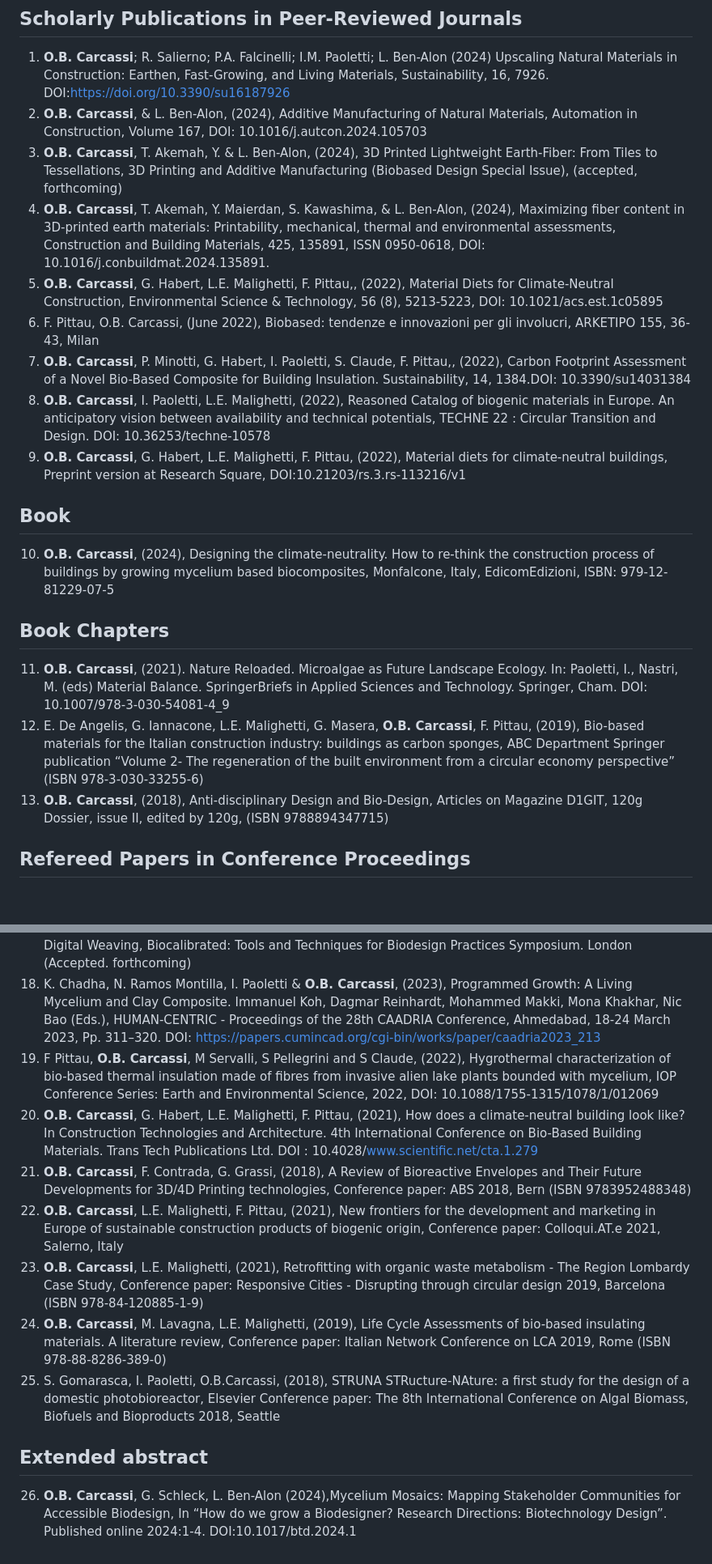
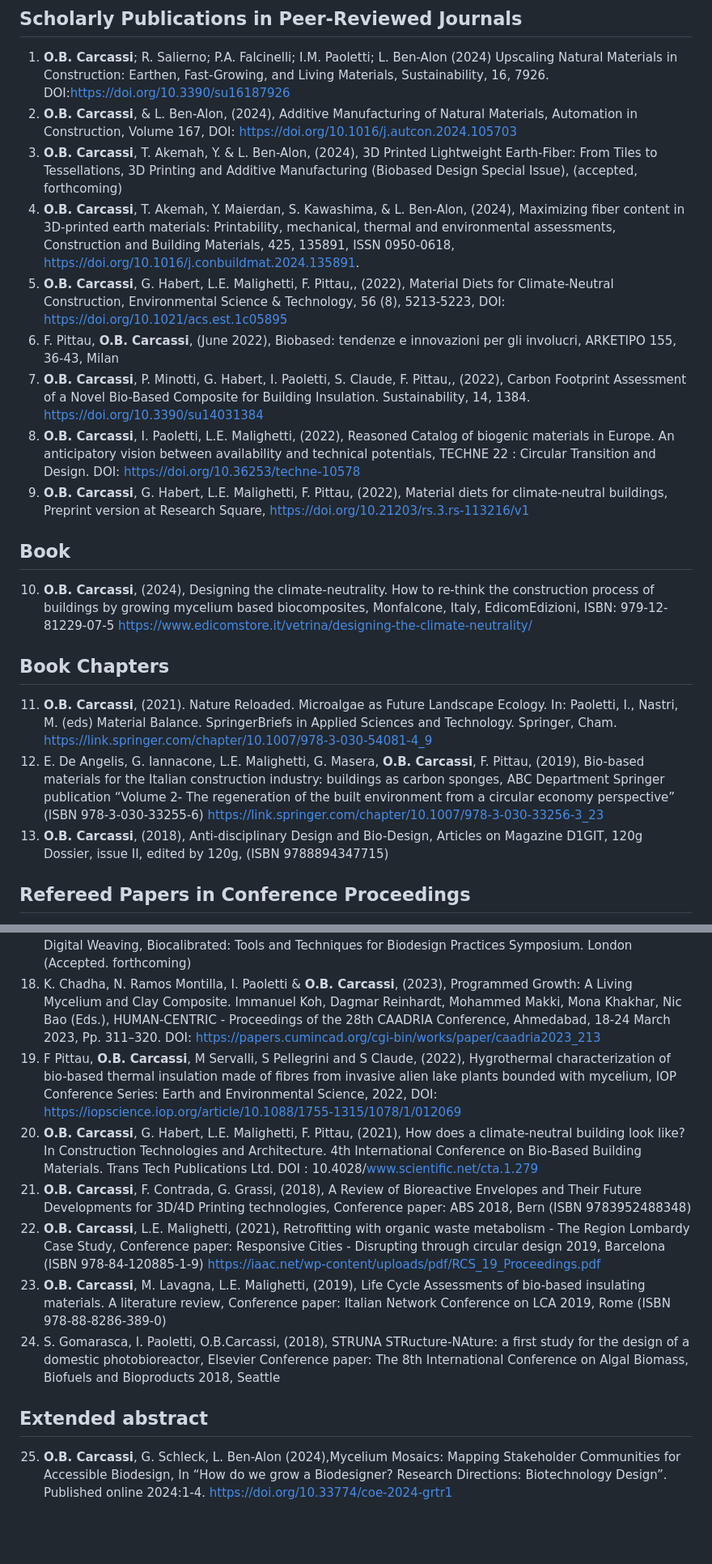
Before and after one commit to mitoni/obcarcassi, a Markdown page: src/pages/publications.md, 2 parts joined by grey strips. Shown at 81% size. Rendered like a GitHub page; blank space fills up the shorter version.

Commit message:
add link instead of doi in the publication page

```diff
--- a/src/pages/publications.md
+++ b/src/pages/publications.md
@@ -3,33 +3,33 @@ layout: ../layouts/BasicMarkdownLayout.astro
 ---
 ## Scholarly Publications in Peer-Reviewed Journals
 1.	**O.B. Carcassi**; R. Salierno; P.A. Falcinelli; I.M. Paoletti; L. Ben-Alon (2024) Upscaling Natural Materials in Construction: Earthen, Fast-Growing, and Living Materials, Sustainability, 16, 7926. DOI:https://doi.org/10.3390/su16187926
-2.	**O.B. Carcassi**, & L. Ben-Alon, (2024), Additive Manufacturing of Natural Materials, Automation in Construction, Volume 167, DOI: 10.1016/j.autcon.2024.105703
+2.	**O.B. Carcassi**, & L. Ben-Alon, (2024), Additive Manufacturing of Natural Materials, Automation in Construction, Volume 167, DOI: https://doi.org/10.1016/j.autcon.2024.105703
 3.	**O.B. Carcassi**, T. Akemah, Y. & L. Ben-Alon, (2024), 3D Printed Lightweight Earth-Fiber: From Tiles to Tessellations, 3D Printing and Additive Manufacturing (Biobased Design Special Issue), (accepted, forthcoming)
-4.	**O.B. Carcassi**, T. Akemah, Y. Maierdan, S. Kawashima, & L. Ben-Alon, (2024), Maximizing fiber content in 3D-printed earth materials: Printability, mechanical, thermal and environmental assessments,  Construction and Building Materials, 425, 135891, ISSN 0950-0618, DOI: 10.1016/j.conbuildmat.2024.135891.
-5.	**O.B. Carcassi**, G. Habert, L.E. Malighetti, F. Pittau,, (2022), Material Diets for Climate-Neutral Construction, Environmental Science & Technology, 56 (8), 5213-5223, DOI: 10.1021/acs.est.1c05895
-6.	F. Pittau, O.B. Carcassi, (June 2022), Biobased: tendenze e innovazioni per gli involucri, ARKETIPO 155, 36-43, Milan
-7.	**O.B. Carcassi**, P. Minotti, G. Habert, I. Paoletti, S. Claude, F. Pittau,, (2022), Carbon Footprint Assessment of a Novel Bio-Based Composite for Building Insulation. Sustainability, 14, 1384.DOI: 10.3390/su14031384
-8.	**O.B. Carcassi**, I. Paoletti, L.E. Malighetti, (2022), Reasoned Catalog of biogenic materials in Europe. An anticipatory vision between availability and technical potentials, TECHNE 22 : Circular Transition and Design. DOI: 10.36253/techne-10578
-9.	**O.B. Carcassi**, G. Habert, L.E. Malighetti, F. Pittau, (2022), Material diets for climate-neutral buildings, Preprint version at Research Square, DOI:10.21203/rs.3.rs-113216/v1
+4.	**O.B. Carcassi**, T. Akemah, Y. Maierdan, S. Kawashima, & L. Ben-Alon, (2024), Maximizing fiber content in 3D-printed earth materials: Printability, mechanical, thermal and environmental assessments,  Construction and Building Materials, 425, 135891, ISSN 0950-0618, https://doi.org/10.1016/j.conbuildmat.2024.135891.
+5.	**O.B. Carcassi**, G. Habert, L.E. Malighetti, F. Pittau,, (2022), Material Diets for Climate-Neutral Construction, Environmental Science & Technology, 56 (8), 5213-5223, DOI: https://doi.org/10.1021/acs.est.1c05895
+6.	F. Pittau, **O.B. Carcassi**, (June 2022), Biobased: tendenze e innovazioni per gli involucri, ARKETIPO 155, 36-43, Milan
+7.	**O.B. Carcassi**, P. Minotti, G. Habert, I. Paoletti, S. Claude, F. Pittau,, (2022), Carbon Footprint Assessment of a Novel Bio-Based Composite for Building Insulation. Sustainability, 14, 1384. https://doi.org/10.3390/su14031384
+8.	**O.B. Carcassi**, I. Paoletti, L.E. Malighetti, (2022), Reasoned Catalog of biogenic materials in Europe. An anticipatory vision between availability and technical potentials, TECHNE 22 : Circular Transition and Design. DOI: https://doi.org/10.36253/techne-10578
+9.	**O.B. Carcassi**, G. Habert, L.E. Malighetti, F. Pittau, (2022), Material diets for climate-neutral buildings, Preprint version at Research Square, https://doi.org/10.21203/rs.3.rs-113216/v1
 
 ## Book
-10. **O.B. Carcassi**, (2024), Designing the climate-neutrality. How to re-think the construction process of buildings by growing mycelium based biocomposites, Monfalcone, Italy, EdicomEdizioni, ISBN: 979-12-81229-07-5
+10. **O.B. Carcassi**, (2024), Designing the climate-neutrality. How to re-think the construction process of buildings by growing mycelium based biocomposites, Monfalcone, Italy, EdicomEdizioni, ISBN: 979-12-81229-07-5 https://www.edicomstore.it/vetrina/designing-the-climate-neutrality/
 ## Book Chapters
-11.	**O.B. Carcassi**, (2021). Nature Reloaded. Microalgae as Future Landscape Ecology. In: Paoletti, I., Nastri, M. (eds) Material Balance. SpringerBriefs in Applied Sciences and Technology. Springer, Cham. DOI: 10.1007/978-3-030-54081-4_9
-12.	E. De Angelis, G. Iannacone, L.E. Malighetti, G. Masera, **O.B. Carcassi**, F. Pittau, (2019), Bio-based materials for the Italian construction industry: buildings as carbon sponges, ABC Department Springer publication “Volume 2- The regeneration of the built environment from a circular economy perspective” (ISBN 978-3-030-33255-6)
+11.	**O.B. Carcassi**, (2021). Nature Reloaded. Microalgae as Future Landscape Ecology. In: Paoletti, I., Nastri, M. (eds) Material Balance. SpringerBriefs in Applied Sciences and Technology. Springer, Cham. https://link.springer.com/chapter/10.1007/978-3-030-54081-4_9
+12.	E. De Angelis, G. Iannacone, L.E. Malighetti, G. Masera, **O.B. Carcassi**, F. Pittau, (2019), Bio-based materials for the Italian construction industry: buildings as carbon sponges, ABC Department Springer publication “Volume 2- The regeneration of the built environment from a circular economy perspective” (ISBN 978-3-030-33255-6) https://link.springer.com/chapter/10.1007/978-3-030-33256-3_23
 13.	**O.B. Carcassi**, (2018), Anti-disciplinary Design and Bio-Design, Articles on Magazine D1GIT, 120g Dossier, issue II, edited by 120g, (ISBN 9788894347715)
+
 ## Refereed Papers in Conference Proceedings
 14. **O.B. Carcassi**, Y. Maierdan, S. Kawashima, & L. Ben-Alon, (2024), Recyclability of Earth-Fiber Materials for 3D Printing, Proceedings of the IASS 2024 Symposium Redefining the Art of Structural Design August 26-30, 2024, Zurich Switzerland, DOI: https://app.iass2024.org/files/IASS_2024_Paper_614.pdf
 15.	E.J. Shin, **O.B. Carcassi**, Y. Maierdan, S. Kawashima, & L. Ben-Alon, (2024), Developing 3D-printed Natural Fiber-Rich Earth Materials in Construction, Second RILEM International Conference on Earthen Construction, DOI: 10.1007/978-3-031-62690-6_4
 16.	**O.B. Carcassi**, M.-H. Zowqi, Y. Maierdan, S. Kawashima, & L. Ben-Alon, (2024), 3D-Printed Light Straw Clay: Optimizing Printing Paths, PROCEEDINGS of 19th International Conference on Non-Conventional Materials and Technologies IC-NOCMAT 2023, 667–673. João Pessoa(PB) UFPB / IFPB, 2023. Available in: https//www.even3.com.br/anais/international-conference-on-non-conventional-construction-materials-and-technologies-311551/663773-3D-PRINTED-LIGHT-STRAW-CLAY--OPTIMIZING-PRINTING-PATHS.
 17.	K.V.Perez , **O.B. Carcassi**, L. Ben-Alon, (2024), Traditional Textile Integrity and Avenues for Bio-Based Digital Weaving, Biocalibrated: Tools and Techniques for Biodesign Practices Symposium. London (Accepted. forthcoming)
 18.	K. Chadha, N. Ramos Montilla, I. Paoletti & **O.B. Carcassi**, (2023), Programmed Growth: A Living Mycelium and Clay Composite. Immanuel Koh, Dagmar Reinhardt, Mohammed Makki, Mona Khakhar, Nic Bao (Eds.), HUMAN-CENTRIC - Proceedings of the 28th CAADRIA Conference, Ahmedabad, 18-24 March 2023, Pp. 311–320. DOI: https://papers.cumincad.org/cgi-bin/works/paper/caadria2023_213
-19.	F Pittau, **O.B. Carcassi**, M Servalli, S Pellegrini and S Claude, (2022), Hygrothermal characterization of bio-based thermal insulation made of fibres from invasive alien lake plants bounded with mycelium, IOP Conference Series: Earth and Environmental Science, 2022, DOI: 10.1088/1755-1315/1078/1/012069
+19.	F Pittau, **O.B. Carcassi**, M Servalli, S Pellegrini and S Claude, (2022), Hygrothermal characterization of bio-based thermal insulation made of fibres from invasive alien lake plants bounded with mycelium, IOP Conference Series: Earth and Environmental Science, 2022, DOI: https://iopscience.iop.org/article/10.1088/1755-1315/1078/1/012069
 20.	**O.B. Carcassi**, G. Habert, L.E. Malighetti, F. Pittau, (2021), How does a climate-neutral building look like?  In Construction Technologies and Architecture. 4th International Conference on Bio-Based Building Materials. Trans Tech Publications Ltd. DOI : 10.4028/www.scientific.net/cta.1.279
 21.	**O.B. Carcassi**, F. Contrada, G. Grassi, (2018), A Review of Bioreactive Envelopes and Their Future Developments for 3D/4D Printing technologies, Conference paper: ABS 2018, Bern (ISBN 9783952488348)
-22.	**O.B. Carcassi**, L.E. Malighetti, F. Pittau, (2021), New frontiers for the development and marketing in Europe of sustainable construction products of biogenic origin, Conference paper: Colloqui.AT.e 2021, Salerno, Italy
-23.	**O.B. Carcassi**, L.E. Malighetti, (2021), Retrofitting with organic waste metabolism - The Region Lombardy Case Study, Conference paper: Responsive Cities - Disrupting through circular design 2019, Barcelona (ISBN 978-84-120885-1-9)
-24.	**O.B. Carcassi**, M. Lavagna, L.E. Malighetti, (2019), Life Cycle Assessments of bio-based insulating materials. A literature review, Conference paper: Italian Network Conference on LCA 2019, Rome (ISBN 978-88-8286-389-0)
-25.	S. Gomarasca, I. Paoletti, O.B.Carcassi, (2018), STRUNA STRucture-NAture: a first study for the design of a domestic photobioreactor, Elsevier Conference paper: The 8th International Conference on Algal Biomass, Biofuels and Bioproducts 2018, Seattle
+22.	**O.B. Carcassi**, L.E. Malighetti, (2021), Retrofitting with organic waste metabolism - The Region Lombardy Case Study, Conference paper: Responsive Cities - Disrupting through circular design 2019, Barcelona (ISBN 978-84-120885-1-9) https://iaac.net/wp-content/uploads/pdf/RCS_19_Proceedings.pdf
+23.	**O.B. Carcassi**, M. Lavagna, L.E. Malighetti, (2019), Life Cycle Assessments of bio-based insulating materials. A literature review, Conference paper: Italian Network Conference on LCA 2019, Rome (ISBN 978-88-8286-389-0)
+24.	S. Gomarasca, I. Paoletti, O.B.Carcassi, (2018), STRUNA STRucture-NAture: a first study for the design of a domestic photobioreactor, Elsevier Conference paper: The 8th International Conference on Algal Biomass, Biofuels and Bioproducts 2018, Seattle
 ## Extended abstract
-26.	**O.B. Carcassi**, G. Schleck, L. Ben-Alon (2024),Mycelium Mosaics: Mapping Stakeholder Communities for Accessible Biodesign, In “How do we grow a Biodesigner? Research Directions: Biotechnology Design”. Published online 2024:1-4. DOI:10.1017/btd.2024.1
+25.	**O.B. Carcassi**, G. Schleck, L. Ben-Alon (2024),Mycelium Mosaics: Mapping Stakeholder Communities for Accessible Biodesign, In “How do we grow a Biodesigner? Research Directions: Biotechnology Design”. Published online 2024:1-4. https://doi.org/10.33774/coe-2024-grtr1
```
